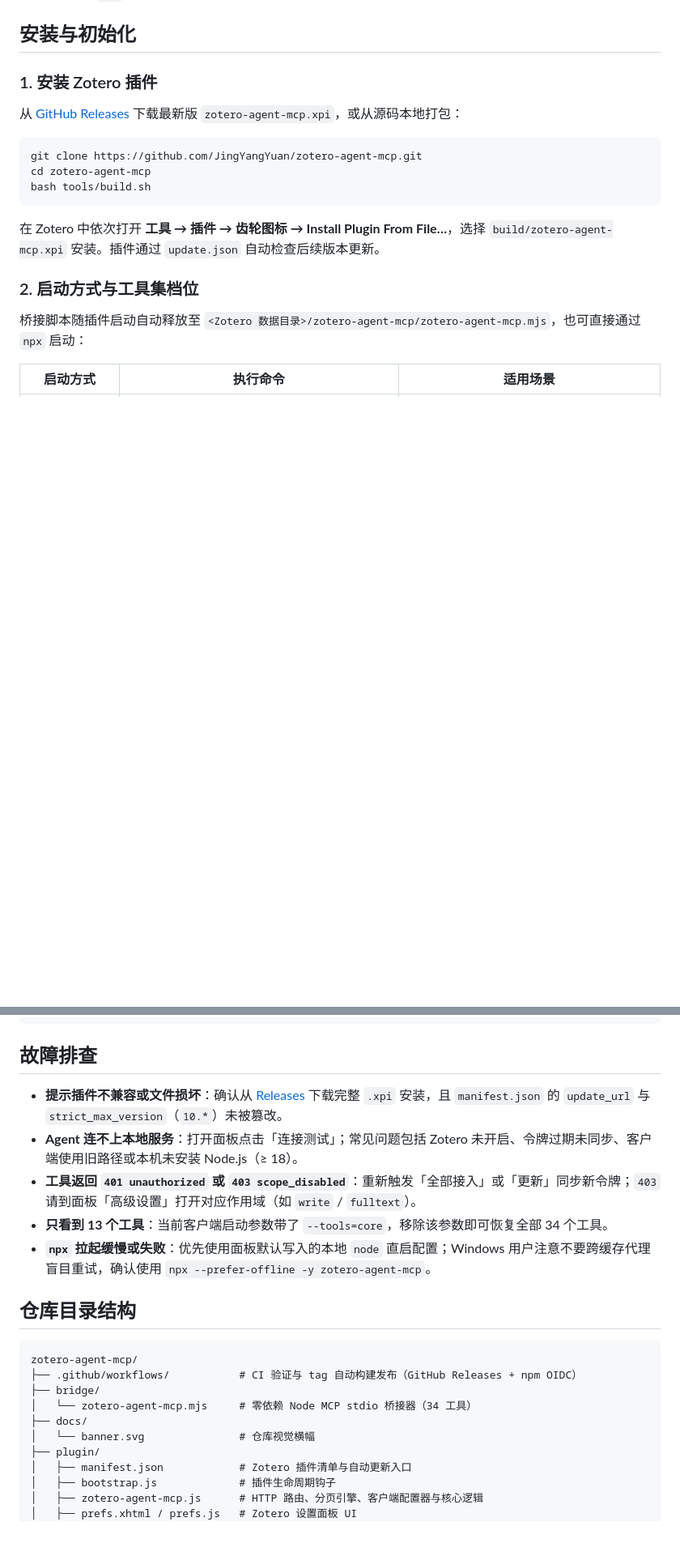
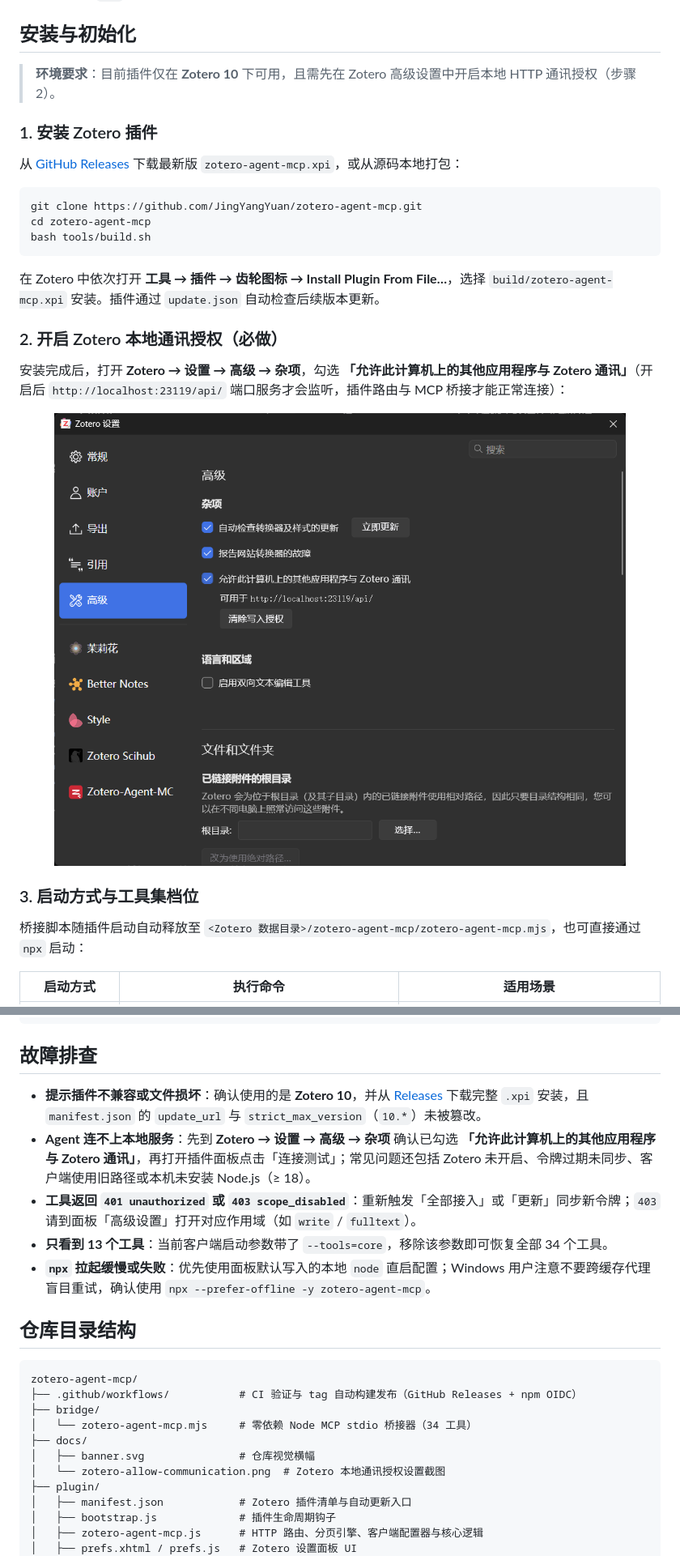
Before and after one commit to JingYangYuan/zotero-agent-mcp, a Markdown page: README.md, 2 parts joined by grey strips. Shown at 81% size. Drawn GitHub-style; pictures changed too: docs/zotero-allow-communication.png (added); blank space fills up the shorter version.

Commit message:
docs: note Zotero 10 requirement and add local communication auth screenshot

```diff
--- a/README.md
+++ b/README.md
@@ -44,6 +44,8 @@
 
 ## 安装与初始化
 
+> **环境要求**：目前插件仅在 **Zotero 10** 下可用，且需先在 Zotero 高级设置中开启本地 HTTP 通讯授权（步骤 2）。
+
 ### 1. 安装 Zotero 插件
 
 从 [GitHub Releases](https://github.com/JingYangYuan/zotero-agent-mcp/releases/tag/release) 下载最新版 `zotero-agent-mcp.xpi`，或从源码本地打包：
@@ -56,7 +58,15 @@ bash tools/build.sh
 
 在 Zotero 中依次打开 **工具 → 插件 → 齿轮图标 → Install Plugin From File…**，选择 `build/zotero-agent-mcp.xpi` 安装。插件通过 `update.json` 自动检查后续版本更新。
 
-### 2. 启动方式与工具集档位
+### 2. 开启 Zotero 本地通讯授权（必做）
+
+安装完成后，打开 **Zotero → 设置 → 高级 → 杂项**，勾选 **「允许此计算机上的其他应用程序与 Zotero 通讯」**（开启后 `http://localhost:23119/api/` 端口服务才会监听，插件路由与 MCP 桥接才能正常连接）：
+
+<p align="center">
+  <img src="docs/zotero-allow-communication.png" alt="Zotero 高级设置中开启允许此计算机上的其他应用程序与 Zotero 通讯" width="760">
+</p>
+
+### 3. 启动方式与工具集档位
 
 桥接脚本随插件启动自动释放至 `<Zotero 数据目录>/zotero-agent-mcp/zotero-agent-mcp.mjs`，也可直接通过 `npx` 启动：
 
@@ -160,8 +170,8 @@ ZOTERO_AGENT_TOKEN="$TOKEN" CREATE_ITEM_TEST=1 MANAGE_TEST=1 node tools/test_bri
 
 ## 故障排查
 
-- **提示插件不兼容或文件损坏**：确认从 [Releases](https://github.com/JingYangYuan/zotero-agent-mcp/releases/tag/release) 下载完整 `.xpi` 安装，且 `manifest.json` 的 `update_url` 与 `strict_max_version`（`10.*`）未被篡改。
-- **Agent 连不上本地服务**：打开面板点击「连接测试」；常见问题包括 Zotero 未开启、令牌过期未同步、客户端使用旧路径或本机未安装 Node.js（≥ 18）。
+- **提示插件不兼容或文件损坏**：确认使用的是 **Zotero 10**，并从 [Releases](https://github.com/JingYangYuan/zotero-agent-mcp/releases/tag/release) 下载完整 `.xpi` 安装，且 `manifest.json` 的 `update_url` 与 `strict_max_version`（`10.*`）未被篡改。
+- **Agent 连不上本地服务**：先到 **Zotero → 设置 → 高级 → 杂项** 确认已勾选 **「允许此计算机上的其他应用程序与 Zotero 通讯」**，再打开插件面板点击「连接测试」；常见问题还包括 Zotero 未开启、令牌过期未同步、客户端使用旧路径或本机未安装 Node.js（≥ 18）。
 - **工具返回 `401 unauthorized` 或 `403 scope_disabled`**：重新触发「全部接入」或「更新」同步新令牌；`403` 请到面板「高级设置」打开对应作用域（如 `write` / `fulltext`）。
 - **只看到 13 个工具**：当前客户端启动参数带了 `--tools=core`，移除该参数即可恢复全部 34 个工具。
 - **`npx` 拉起缓慢或失败**：优先使用面板默认写入的本地 `node` 直启配置；Windows 用户注意不要跨缓存代理盲目重试，确认使用 `npx --prefer-offline -y zotero-agent-mcp`。
@@ -174,7 +184,8 @@ zotero-agent-mcp/
 ├── bridge/
 │   └── zotero-agent-mcp.mjs     # 零依赖 Node MCP stdio 桥接器（34 工具）
 ├── docs/
-│   └── banner.svg               # 仓库视觉横幅
+│   ├── banner.svg               # 仓库视觉横幅
+│   └── zotero-allow-communication.png  # Zotero 本地通讯授权设置截图
 ├── plugin/
 │   ├── manifest.json            # Zotero 插件清单与自动更新入口
 │   ├── bootstrap.js             # 插件生命周期钩子
```
Also changed, not shown: other parts of README.md (+2 -2 lines), 1 other file.
